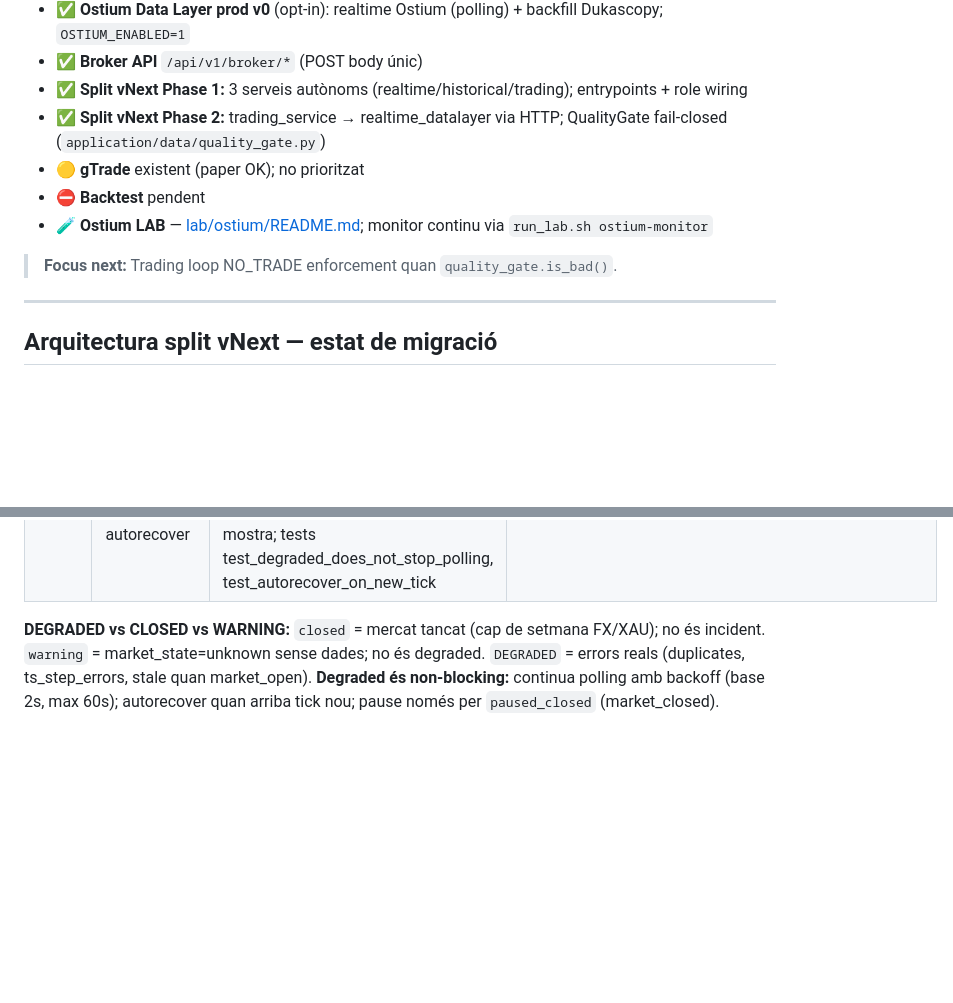
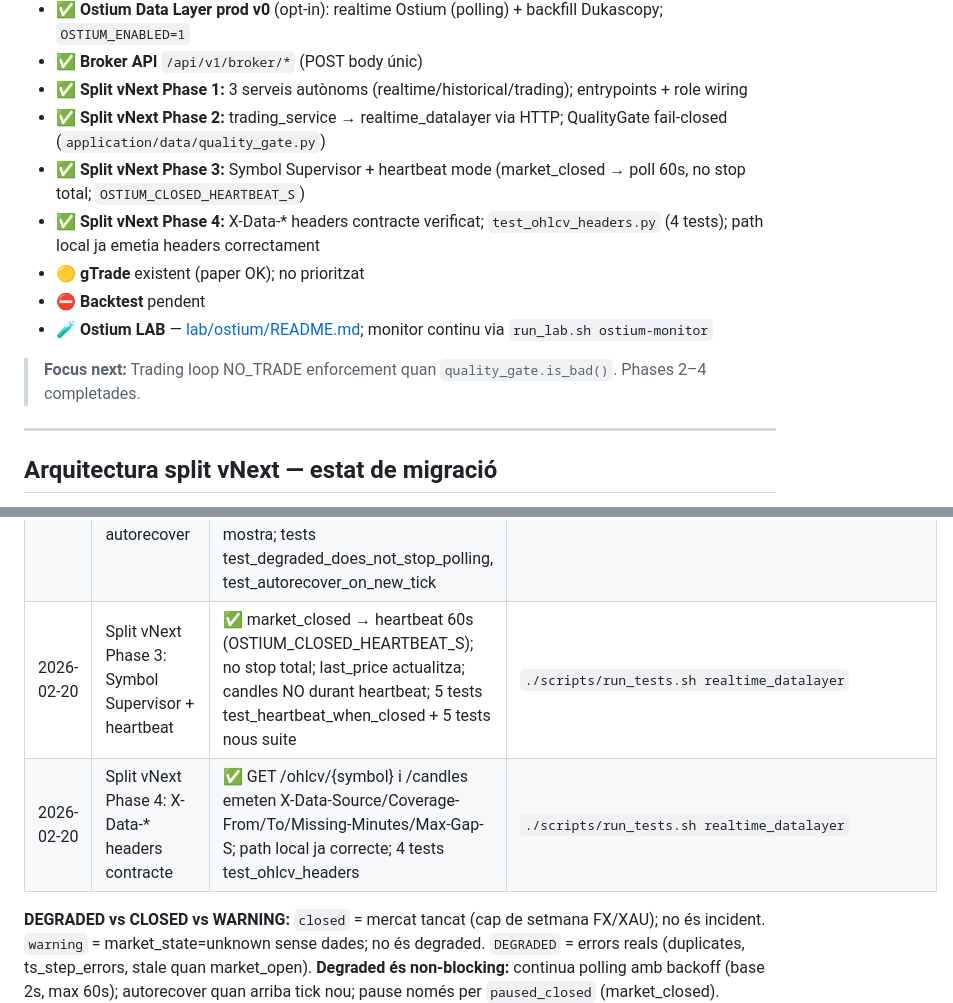
Before and after one commit to romros/BrokerageService, a Markdown page: docs/ESTAT.md, 2 parts joined by grey strips. GitHub-like rendering; blank space fills up the shorter version.

Commit message:
docs: ESTAT.md actualitzat amb Phase 3 + Phase 4 completades (2026-02-20)
Co-Authored-By: Claude Sonnet 4.6 <noreply@anthropic.com>

```diff
--- a/docs/ESTAT.md
+++ b/docs/ESTAT.md
@@ -23,11 +23,13 @@
 - ✅ **Broker API** `/api/v1/broker/*` (POST body únic)
 - ✅ **Split vNext Phase 1:** 3 serveis autònoms (realtime/historical/trading); entrypoints + role wiring
 - ✅ **Split vNext Phase 2:** trading_service → realtime_datalayer via HTTP; QualityGate fail-closed (`application/data/quality_gate.py`)
+- ✅ **Split vNext Phase 3:** Symbol Supervisor + heartbeat mode (market_closed → poll 60s, no stop total; `OSTIUM_CLOSED_HEARTBEAT_S`)
+- ✅ **Split vNext Phase 4:** X-Data-* headers contracte verificat; `test_ohlcv_headers.py` (4 tests); path local ja emetia headers correctament
 - 🟡 **gTrade** existent (paper OK); no prioritzat
 - ⛔ **Backtest** pendent
 - 🧪 **Ostium LAB** — [lab/ostium/README.md](../lab/ostium/README.md); monitor continu via `run_lab.sh ostium-monitor`
 
-> **Focus next:** Trading loop NO_TRADE enforcement quan `quality_gate.is_bad()`.
+> **Focus next:** Trading loop NO_TRADE enforcement quan `quality_gate.is_bad()`. Phases 2–4 completades.
 
 ---
 
@@ -279,6 +281,8 @@ curl -I "http://localhost:8000/api/v1/broker/ohlcv/ETH?tf=1m&limit=5" | grep X-D
 | 2026-02-18 | Imports AGENTS compliance | ✅ app_factory: stdlib (datetime, zoneinfo, subprocess, time) a capçalera; lazy imports documentats; tests realtime_datalayer imports a capçalera | AGENTS_ARQUITECTURA.md §6.1 |
 | 2026-02-18 | Realtime v2.1 Market-hours Ostium (NY) | ✅ perfils XAU break 16:59–18:10, indices 16:59–18:00, NVDA RTH 09:31–15:59; paused_closed; health no penalitza closed; ages com deltes; next_open_local | apps/realtime_datalayer/market_hours/ |
 | 2026-02-18 | Degraded non-blocking + autorecover | ✅ degraded continua polling amb backoff (2s–60s); autorecover quan tick nou; pause només paused_closed; /symbols next_poll_in_s, degrade_reason; UI mostra; tests test_degraded_does_not_stop_polling, test_autorecover_on_new_tick | `./test.sh testing/run_realtime.py` |
+| 2026-02-20 | Split vNext Phase 3: Symbol Supervisor + heartbeat | ✅ market_closed → heartbeat 60s (OSTIUM_CLOSED_HEARTBEAT_S); no stop total; last_price actualitza; candles NO durant heartbeat; 5 tests test_heartbeat_when_closed + 5 tests nous suite | `./scripts/run_tests.sh realtime_datalayer` |
+| 2026-02-20 | Split vNext Phase 4: X-Data-* headers contracte | ✅ GET /ohlcv/{symbol} i /candles emeten X-Data-Source/Coverage-From/To/Missing-Minutes/Max-Gap-S; path local ja correcte; 4 tests test_ohlcv_headers | `./scripts/run_tests.sh realtime_datalayer` |
 
 **DEGRADED vs CLOSED vs WARNING:** `closed` = mercat tancat (cap de setmana FX/XAU); no és incident. `warning` = market_state=unknown sense dades; no és degraded. `DEGRADED` = errors reals (duplicates, ts_step_errors, stale quan market_open). **Degraded és non-blocking:** continua polling amb backoff (base 2s, max 60s); autorecover quan arriba tick nou; pause només per `paused_closed` (market_closed). `/symbols` inclou `next_poll_in_s`, `degrade_reason`.
 
```
Also changed, not shown: other parts of docs/ESTAT.md (+1 -1 lines).
